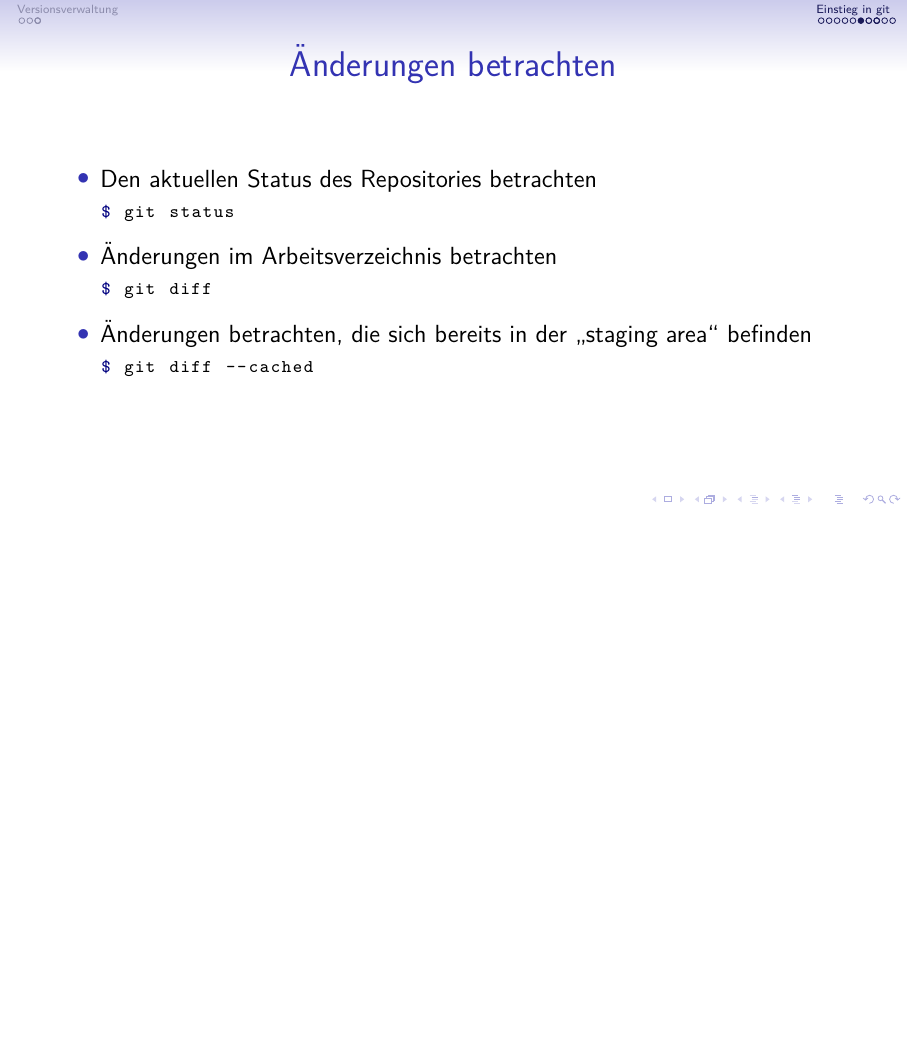
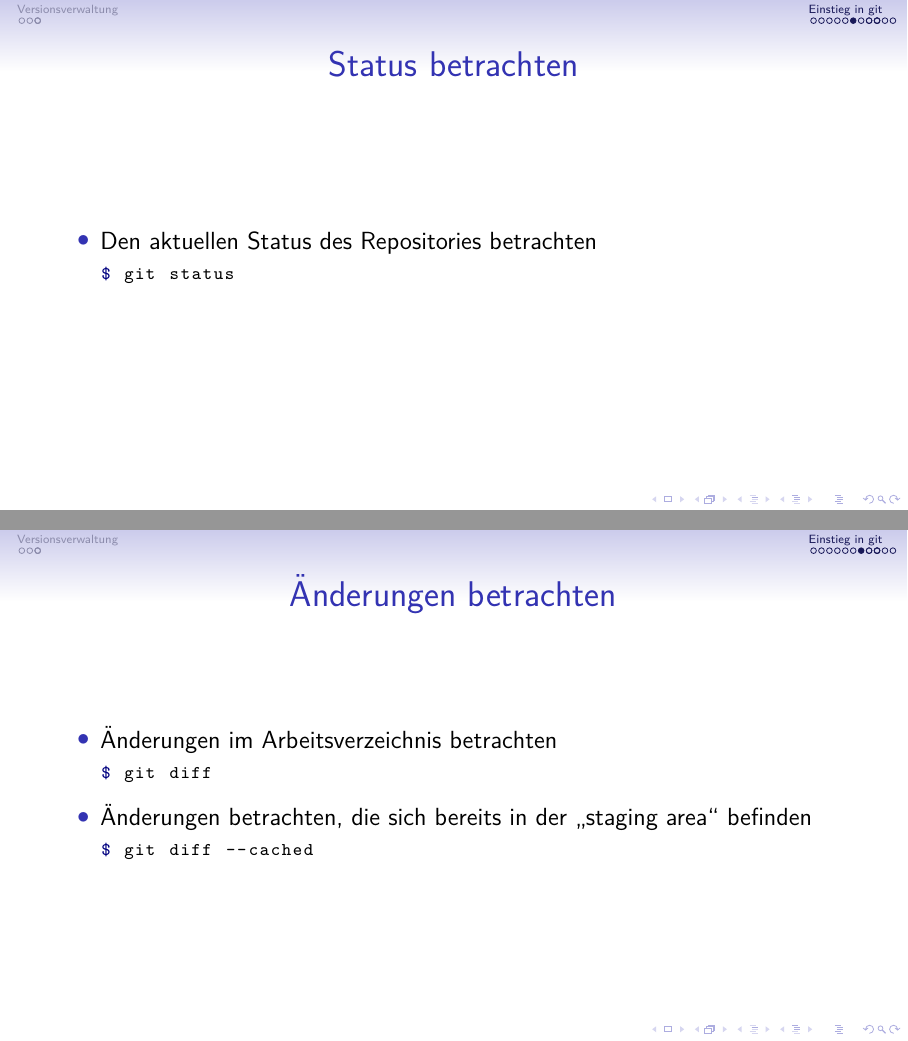
Before and after one commit to nblock/slides-git, a LaTeX poster (slides/slides-git.tex, which reads slides/sections/git.tex): page 14 of 21 before the commit and pages 14 and 15 of 22 after it, the two joined at a grey line, the shorter picture padded with empty space. Compiled offline with pdfLaTeX.

Commit message:
split diff and status

```diff
--- a/slides/sections/git.tex
+++ b/slides/sections/git.tex
@@ -74,12 +74,17 @@ $ git commit -m 'initial commit'
     \end{itemize}
 \end{frame}
 
-\begin{frame}[fragile]{Änderungen betrachten}
+\begin{frame}[fragile]{Status betrachten}
   \begin{itemize}
     \item Den aktuellen Status des Repositories betrachten
     \begin{lstlisting}
 $ git status
     \end{lstlisting}
+  \end{itemize}
+\end{frame}
+
+\begin{frame}[fragile]{Änderungen betrachten}
+  \begin{itemize}
     \item Änderungen im Arbeitsverzeichnis betrachten
     \begin{lstlisting}
 $ git diff
```
